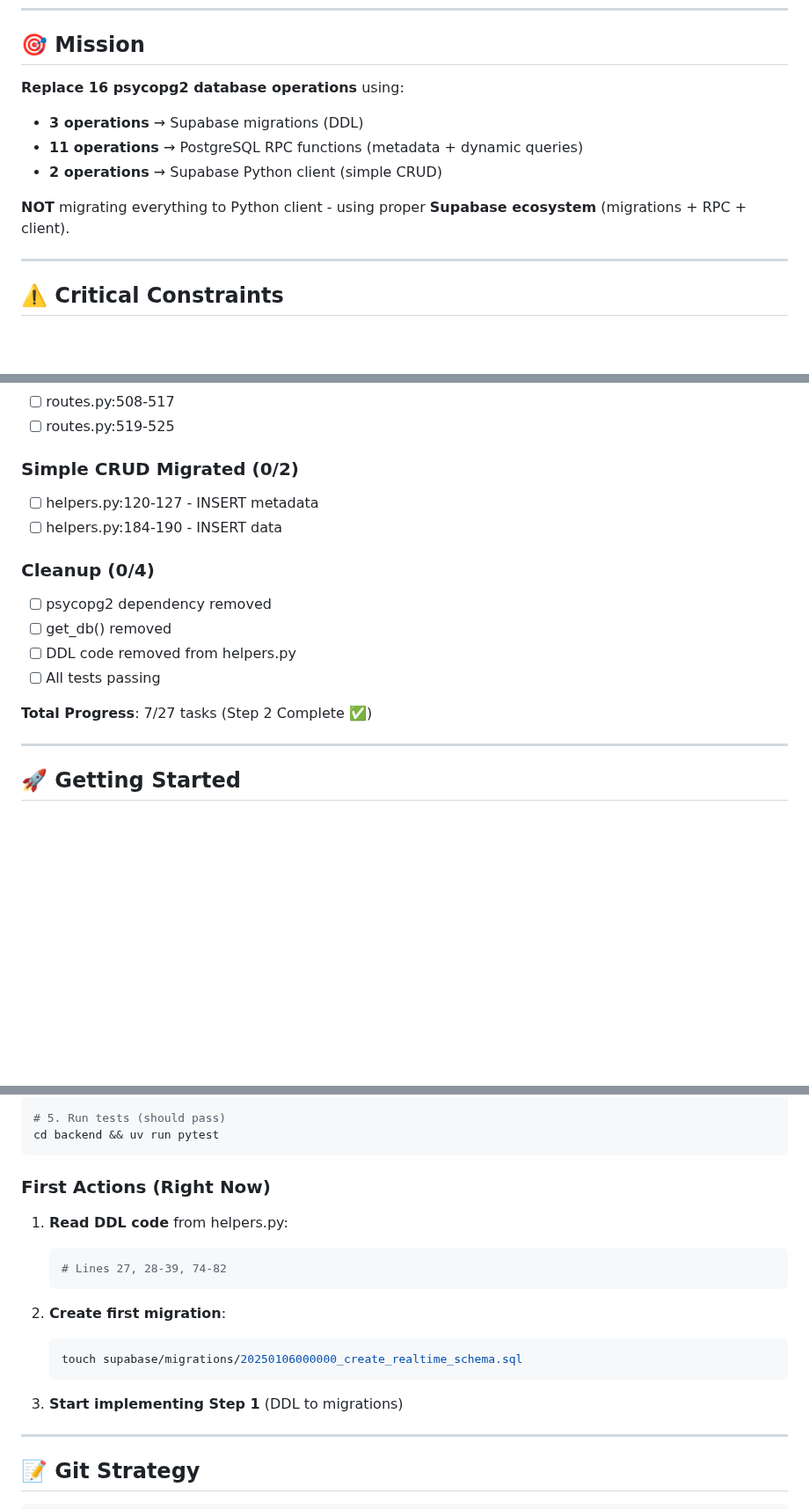
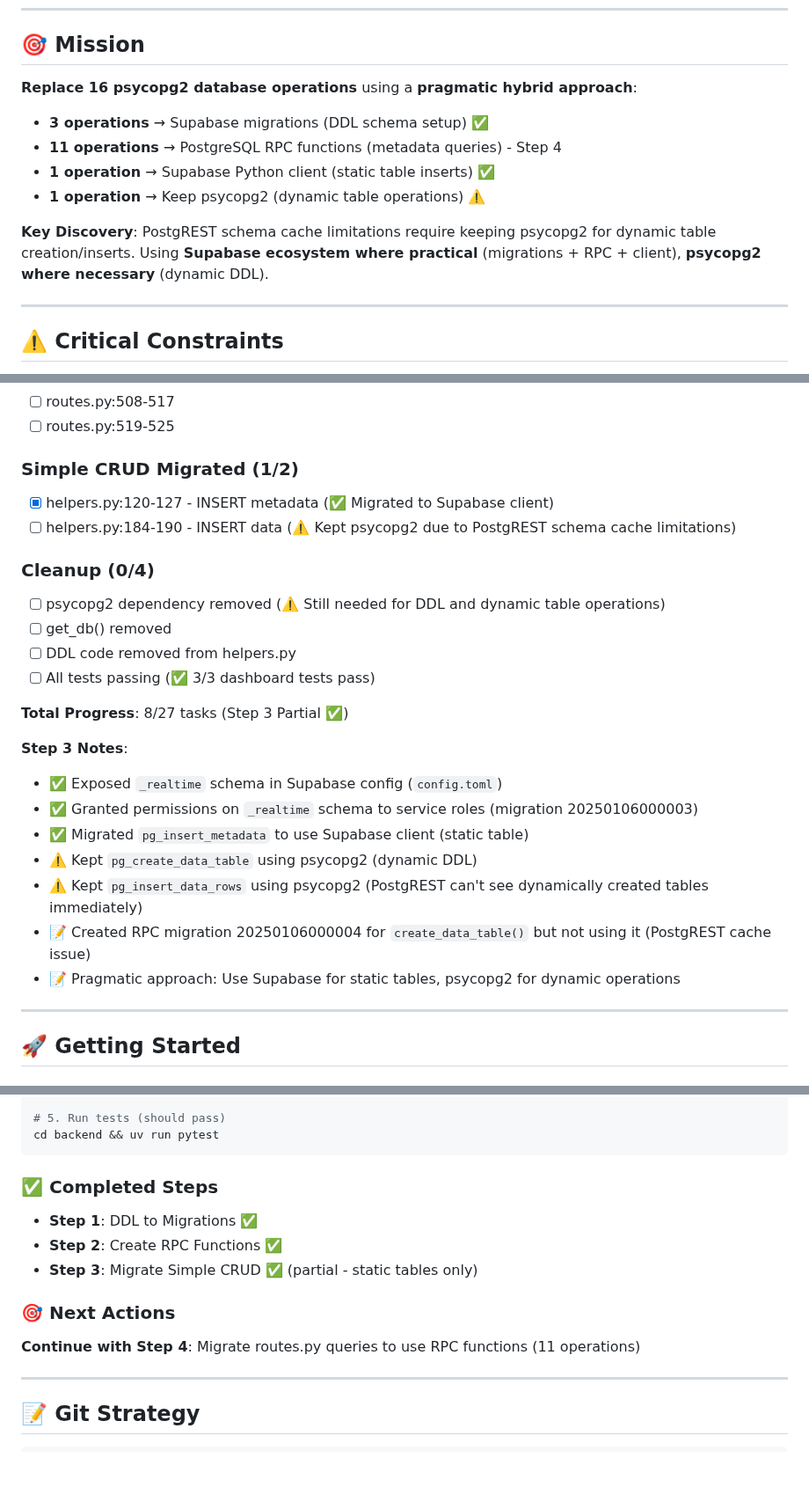
Before and after one commit to SheratonMV/FAIRDatabase, a Markdown page: SUPABASE_INTEGRATION_GUIDE.md, 3 parts joined by grey strips. Shown at 88% size. GitHub-like rendering; blank space fills up the shorter version.

````diff
--- a/SUPABASE_INTEGRATION_GUIDE.md
+++ b/SUPABASE_INTEGRATION_GUIDE.md
@@ -15,12 +15,13 @@
 
 ## 🎯 Mission
 
-**Replace 16 psycopg2 database operations** using:
-- **3 operations** → Supabase migrations (DDL)
-- **11 operations** → PostgreSQL RPC functions (metadata + dynamic queries)
-- **2 operations** → Supabase Python client (simple CRUD)
+**Replace 16 psycopg2 database operations** using a **pragmatic hybrid approach**:
+- **3 operations** → Supabase migrations (DDL schema setup) ✅
+- **11 operations** → PostgreSQL RPC functions (metadata queries) - Step 4
+- **1 operation** → Supabase Python client (static table inserts) ✅
+- **1 operation** → Keep psycopg2 (dynamic table operations) ⚠️
 
-**NOT** migrating everything to Python client - using proper **Supabase ecosystem** (migrations + RPC + client).
+**Key Discovery**: PostgREST schema cache limitations require keeping psycopg2 for dynamic table creation/inserts. Using **Supabase ecosystem where practical** (migrations + RPC + client), **psycopg2 where necessary** (dynamic DDL).
 
 ---
 
@@ -540,17 +568,26 @@ grep -r "psycopg2" backend/src/
 - [ ] routes.py:508-517
 - [ ] routes.py:519-525
 
-### Simple CRUD Migrated (0/2)
-- [ ] helpers.py:120-127 - INSERT metadata
-- [ ] helpers.py:184-190 - INSERT data
+### Simple CRUD Migrated (1/2)
+- [x] helpers.py:120-127 - INSERT metadata (✅ Migrated to Supabase client)
+- [ ] helpers.py:184-190 - INSERT data (⚠️ Kept psycopg2 due to PostgREST schema cache limitations)
 
 ### Cleanup (0/4)
-- [ ] psycopg2 dependency removed
+- [ ] psycopg2 dependency removed (⚠️ Still needed for DDL and dynamic table operations)
 - [ ] get_db() removed
 - [ ] DDL code removed from helpers.py
-- [ ] All tests passing
+- [ ] All tests passing (✅ 3/3 dashboard tests pass)
 
-**Total Progress**: 7/27 tasks (Step 2 Complete ✅)
+**Total Progress**: 8/27 tasks (Step 3 Partial ✅)
+
+**Step 3 Notes**:
+- ✅ Exposed `_realtime` schema in Supabase config (`config.toml`)
+- ✅ Granted permissions on `_realtime` schema to service roles (migration 20250106000003)
+- ✅ Migrated `pg_insert_metadata` to use Supabase client (static table)
+- ⚠️ Kept `pg_create_data_table` using psycopg2 (dynamic DDL)
+- ⚠️ Kept `pg_insert_data_rows` using psycopg2 (PostgREST can't see dynamically created tables immediately)
+- 📝 Created RPC migration 20250106000004 for `create_data_table()` but not using it (PostgREST cache issue)
+- 📝 Pragmatic approach: Use Supabase for static tables, psycopg2 for dynamic operations
 
 ---
 
@@ -575,19 +612,15 @@ psql -h 127.0.0.1 -p 54322 -U postgres -d postgres -c "SELECT version()"
 cd backend && uv run pytest
 ```
 
-### First Actions (Right Now)
+### ✅ Completed Steps
 
-1. **Read DDL code** from helpers.py:
-   ```bash
-   # Lines 27, 28-39, 74-82
-   ```
+- **Step 1**: DDL to Migrations ✅
+- **Step 2**: Create RPC Functions ✅
+- **Step 3**: Migrate Simple CRUD ✅ (partial - static tables only)
 
-2. **Create first migration**:
-   ```bash
-   touch supabase/migrations/20250106000000_create_realtime_schema.sql
-   ```
+### 🎯 Next Actions
 
-3. **Start implementing Step 1** (DDL to migrations)
+**Continue with Step 4**: Migrate routes.py queries to use RPC functions (11 operations)
 
 ---
 
````
Also changed, not shown: other parts of SUPABASE_INTEGRATION_GUIDE.md (+71 -44 lines), CLAUDE.md (+7 -0 lines).
